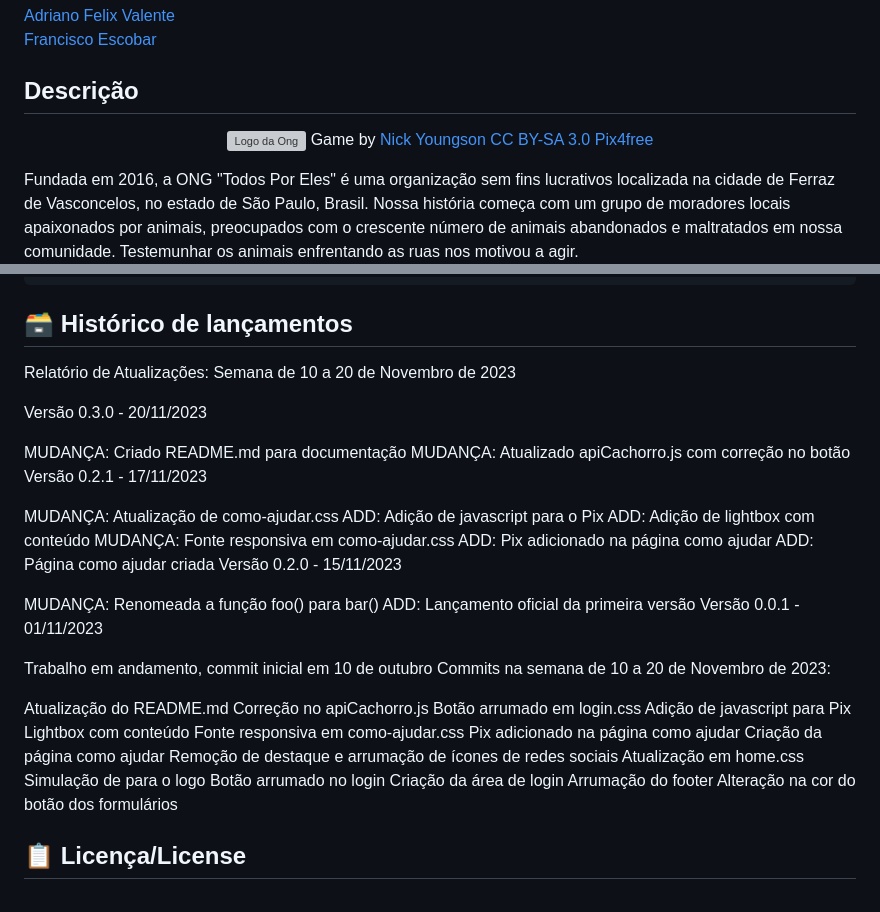
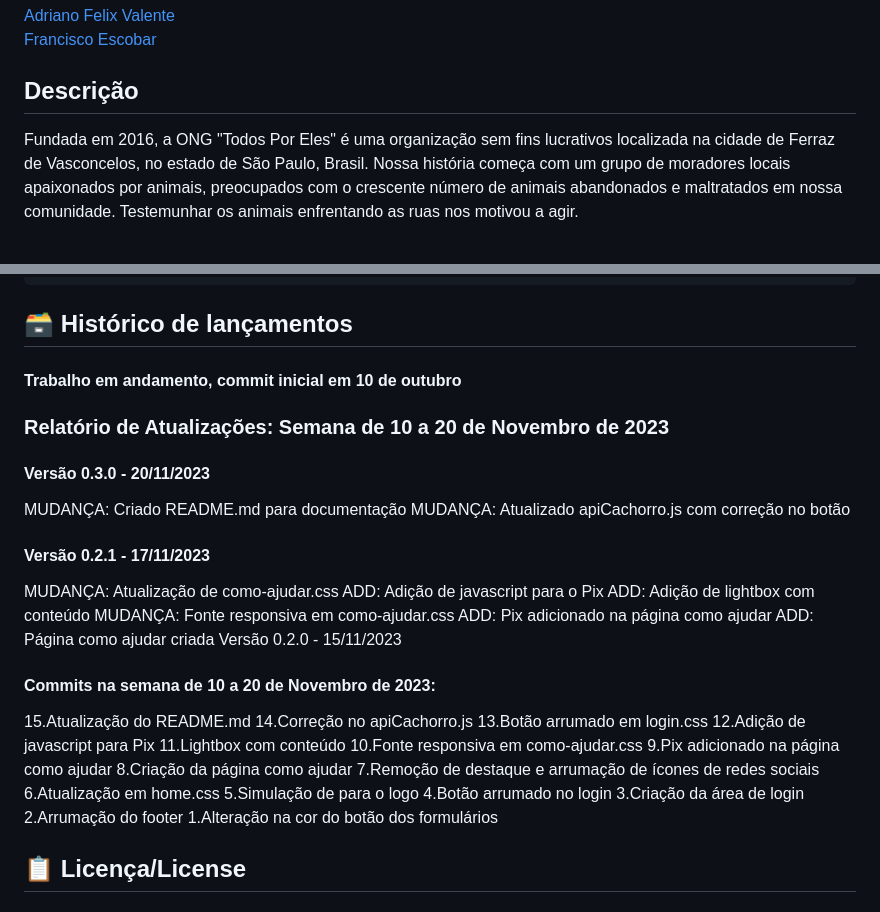
Before and after one commit to melissaJll/todos-por-eles, a Markdown page: README.md, 2 parts joined by grey strips. GitHub-like rendering; blank space fills up the shorter version; grey boxes are pictures that could not be loaded.

```diff
--- a/README.md
+++ b/README.md
@@ -14,10 +14,6 @@
 
 ## Descrição
 
-<p align="center">
-<img src="https://github.com/melissaJll/todos-por-eles/blob/main/img/logo-menu.png" alt="Logo da Ong"  width="300" border="0">
-  Game by <a href="http://www.nyphotographic.com/">Nick Youngson</a> <a rel="license" href="https://creativecommons.org/licenses/by-sa/3.0/">CC BY-SA 3.0</a> <a href="http://pix4free.org/">Pix4free</a>
-</p>
 
 Fundada em 2016, a ONG "Todos Por Eles" é uma organização sem fins lucrativos localizada na cidade de Ferraz de Vasconcelos, no estado de São Paulo, Brasil. Nossa história começa com um grupo de moradores locais apaixonados por animais, preocupados com o crescente número de animais abandonados e maltratados em nossa comunidade. Testemunhar os animais enfrentando as ruas nos motivou a agir.
 <br><br>
@@ -64,13 +60,15 @@ Coloque código do prompt de comnando se for necessário
 
 ## 🗃 Histórico de lançamentos
 
-Relatório de Atualizações: Semana de 10 a 20 de Novembro de 2023
+#### Trabalho em andamento, commit inicial em 10 de outubro
 
-Versão 0.3.0 - 20/11/2023
+### Relatório de Atualizações: Semana de 10 a 20 de Novembro de 2023
+
+#### Versão 0.3.0 - 20/11/2023
 
 MUDANÇA: Criado README.md para documentação
 MUDANÇA: Atualizado apiCachorro.js com correção no botão
-Versão 0.2.1 - 17/11/2023
+#### Versão 0.2.1 - 17/11/2023
 
 MUDANÇA: Atualização de como-ajudar.css
 ADD: Adição de javascript para o Pix
@@ -80,28 +78,23 @@ ADD: Pix adicionado na página como ajudar
 ADD: Página como ajudar criada
 Versão 0.2.0 - 15/11/2023
 
-MUDANÇA: Renomeada a função foo() para bar()
-ADD: Lançamento oficial da primeira versão
-Versão 0.0.1 - 01/11/2023
+#### Commits na semana de 10 a 20 de Novembro de 2023:
 
-Trabalho em andamento, commit inicial em 10 de outubro
-Commits na semana de 10 a 20 de Novembro de 2023:
-
-Atualização do README.md
-Correção no apiCachorro.js
-Botão arrumado em login.css
-Adição de javascript para Pix
-Lightbox com conteúdo
-Fonte responsiva em como-ajudar.css
-Pix adicionado na página como ajudar
-Criação da página como ajudar
-Remoção de destaque e arrumação de ícones de redes sociais
-Atualização em home.css
-Simulação de <picture> para o logo
-Botão arrumado no login
-Criação da área de login
-Arrumação do footer
-Alteração na cor do botão dos formulários
+15.Atualização do README.md
+14.Correção no apiCachorro.js
+13.Botão arrumado em login.css
+12.Adição de javascript para Pix
+11.Lightbox com conteúdo
+10.Fonte responsiva em como-ajudar.css
+9.Pix adicionado na página como ajudar
+8.Criação da página como ajudar
+7.Remoção de destaque e arrumação de ícones de redes sociais
+6.Atualização em home.css
+5.Simulação de <picture> para o logo
+4.Botão arrumado no login
+3.Criação da área de login
+2.Arrumação do footer
+1.Alteração na cor do botão dos formulários
 
 ## 📋 Licença/License
 
```
